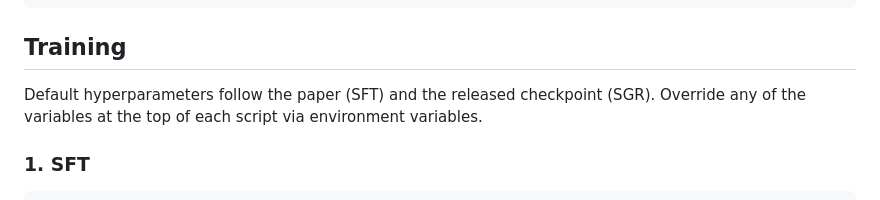
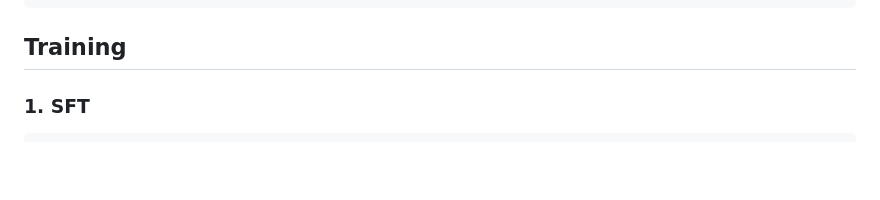
Before and after one commit to Social-Reaoning/grasp, a Markdown page: README.md, the part around the change. GitHub-like rendering; blank space fills up the shorter version.

Commit message:
Simplify README

````diff
--- a/README.md
+++ b/README.md
@@ -52,8 +52,6 @@ tar -xf data/GRASP/test/grasp_bench.tar -C data/grasp_bench
 
 ## Training
 
-Default hyperparameters follow the paper (SFT) and the released checkpoint (SGR). Override any of the variables at the top of each script via environment variables.
-
 ### 1. SFT
 
 ```bash
````
